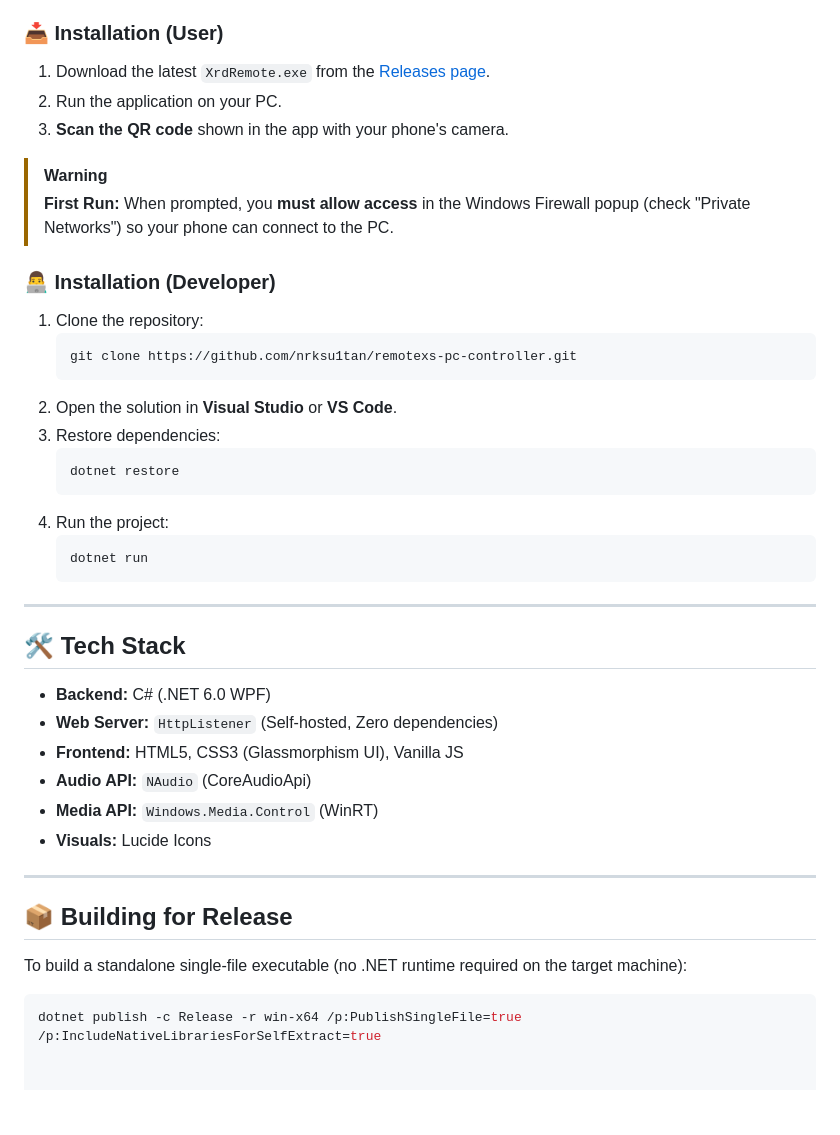
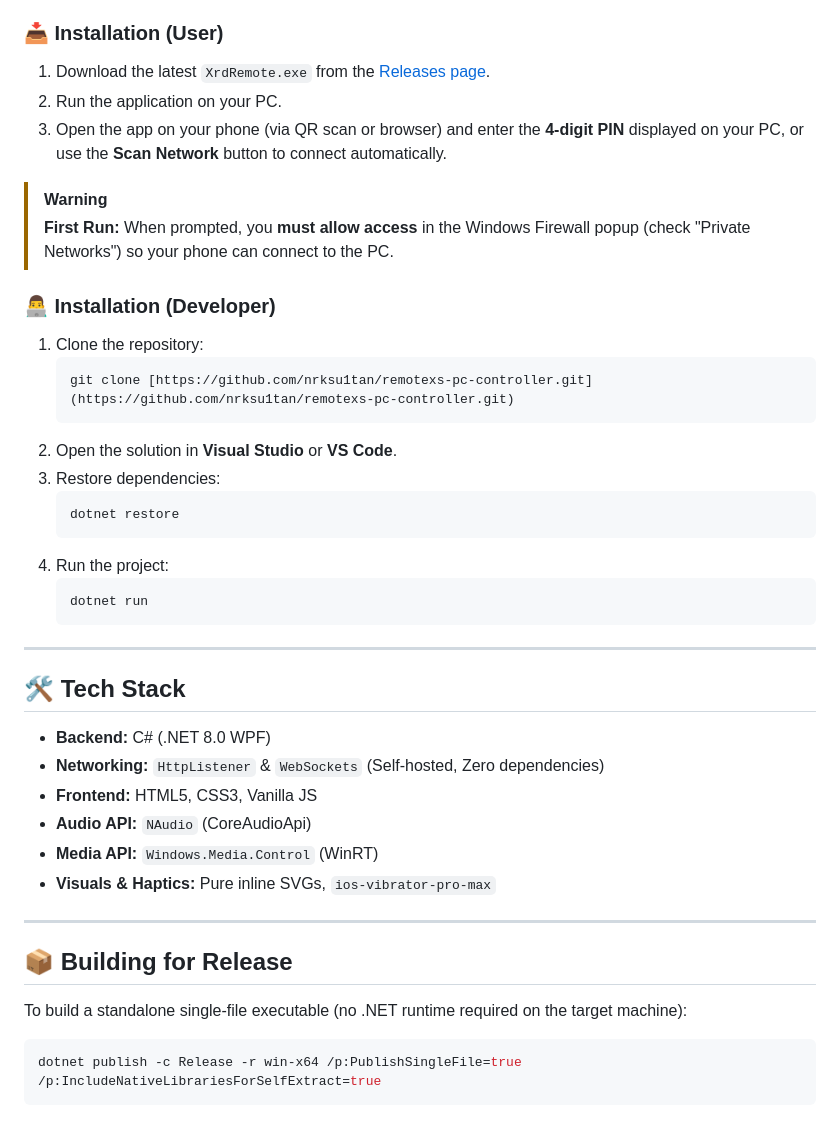
Before and after one commit to nrksu1tan/remotexs-pc-controller, a Markdown page: README.md, the part around one of its changes. Drawn GitHub-style; blank space fills up the shorter version.

````diff
--- a/README.md
+++ b/README.md
@@ -54,39 +61,39 @@
 
 ### 📥 Installation (User)
 
-1.  Download the latest `XrdRemote.exe` from the [Releases page](#).
-2.  Run the application on your PC.
-3.  **Scan the QR code** shown in the app with your phone's camera.
+1. Download the latest `XrdRemote.exe` from the [Releases page](#).
+2. Run the application on your PC.
+3. Open the app on your phone (via QR scan or browser) and enter the **4-digit PIN** displayed on your PC, or use the **Scan Network** button to connect automatically.
 
 > [!WARNING]
 > **First Run:** When prompted, you **must allow access** in the Windows Firewall popup (check "Private Networks") so your phone can connect to the PC.
 
 ### 👨‍💻 Installation (Developer)
 
-1.  Clone the repository:
-    ```bash
-    git clone https://github.com/nrksu1tan/remotexs-pc-controller.git
-    ```
-2.  Open the solution in **Visual Studio** or **VS Code**.
-3.  Restore dependencies:
-    ```bash
-    dotnet restore
-    ```
-4.  Run the project:
-    ```bash
-    dotnet run
-    ```
+1. Clone the repository:
+   ```bash
+   git clone [https://github.com/nrksu1tan/remotexs-pc-controller.git](https://github.com/nrksu1tan/remotexs-pc-controller.git)
+   ```
+2. Open the solution in **Visual Studio** or **VS Code**.
+3. Restore dependencies:
+   ```bash
+   dotnet restore
+   ```
+4. Run the project:
+   ```bash
+   dotnet run
+   ```
 
 ---
 
 ## 🛠️ Tech Stack
 
-* **Backend:** C# (.NET 6.0 WPF)
-* **Web Server:** `HttpListener` (Self-hosted, Zero dependencies)
-* **Frontend:** HTML5, CSS3 (Glassmorphism UI), Vanilla JS
+* **Backend:** C# (.NET 8.0 WPF)
+* **Networking:** `HttpListener` & `WebSockets` (Self-hosted, Zero dependencies)
+* **Frontend:** HTML5, CSS3, Vanilla JS
 * **Audio API:** `NAudio` (CoreAudioApi)
 * **Media API:** `Windows.Media.Control` (WinRT)
-* **Visuals:** Lucide Icons
+* **Visuals & Haptics:** Pure inline SVGs, `ios-vibrator-pro-max`
 
 ---
 
@@ -96,3 +103,4 @@ To build a standalone single-file executable (no .NET runtime required on the ta
 
 ```bash
 dotnet publish -c Release -r win-x64 /p:PublishSingleFile=true /p:IncludeNativeLibrariesForSelfExtract=true
+```
````
Also changed, not shown: other parts of README.md (+24 -17 lines), XrdRemote/preview/111.png, XrdRemote/preview/333.png, 1 other file.
